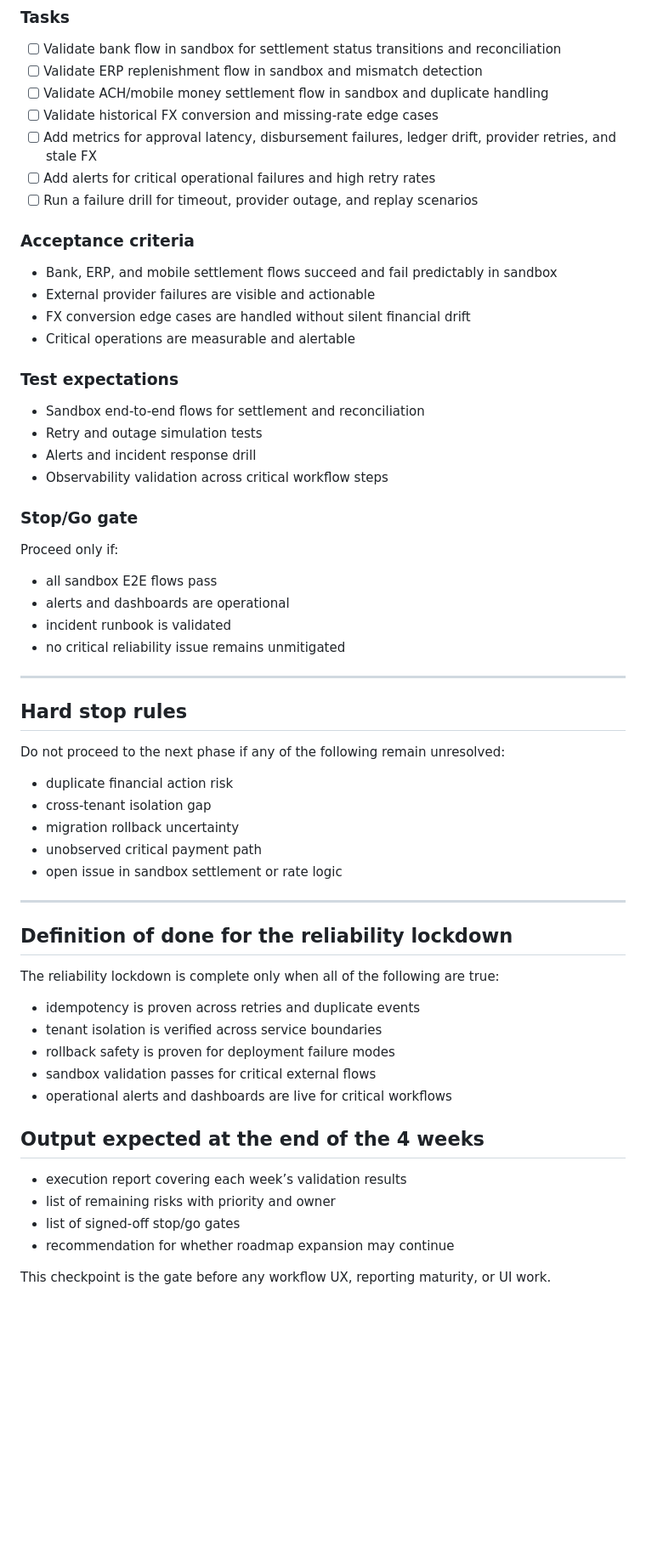
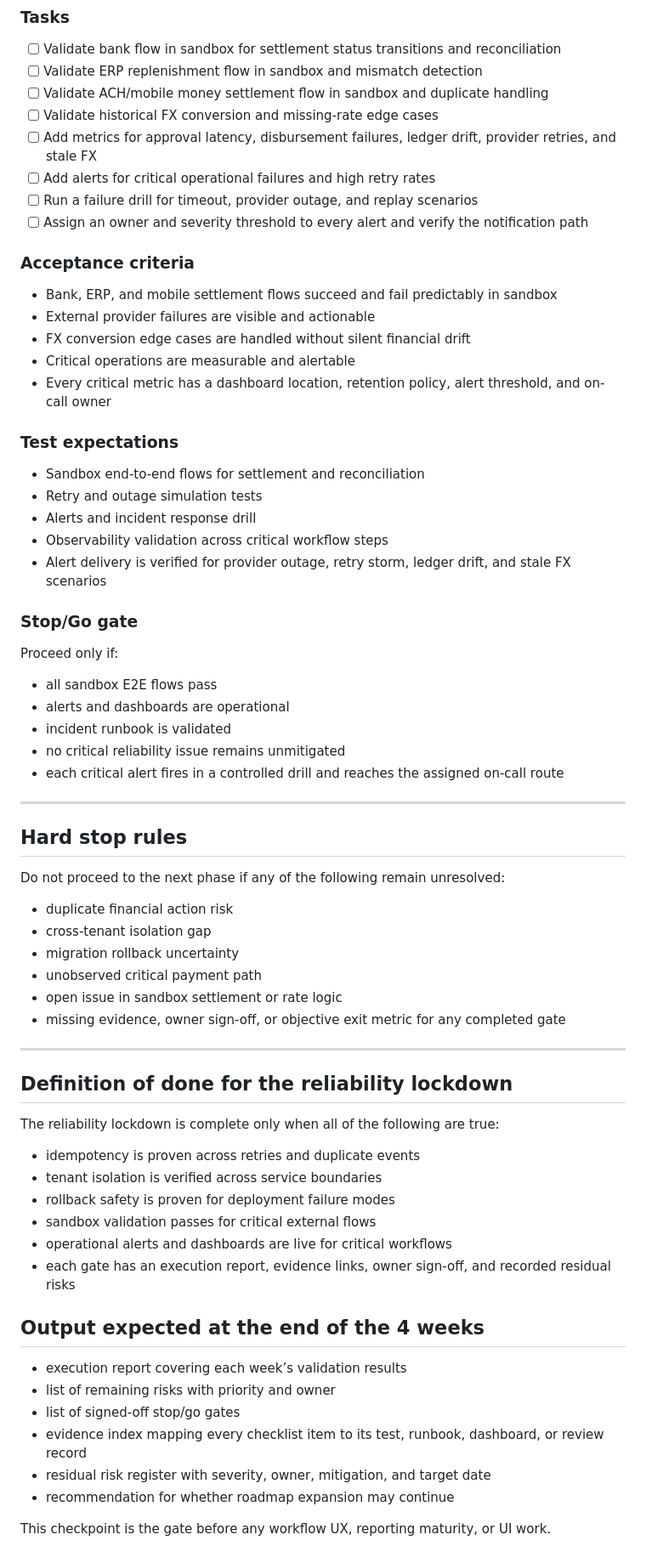
Before and after one commit to jamesonyemi/pettyflow, a Markdown page: docs/reliability-lockdown-checklist.md, the part around one of its changes. Shown at 85% size. Rendered like a GitHub page; blank space fills up the shorter version.

```diff
--- a/docs/reliability-lockdown-checklist.md
+++ b/docs/reliability-lockdown-checklist.md
@@ -119,18 +167,21 @@ Prove that critical external flows work under real-world conditions and can be o
 - [ ] Add metrics for approval latency, disbursement failures, ledger drift, provider retries, and stale FX
 - [ ] Add alerts for critical operational failures and high retry rates
 - [ ] Run a failure drill for timeout, provider outage, and replay scenarios
+- [ ] Assign an owner and severity threshold to every alert and verify the notification path
 
 ### Acceptance criteria
 - Bank, ERP, and mobile settlement flows succeed and fail predictably in sandbox
 - External provider failures are visible and actionable
 - FX conversion edge cases are handled without silent financial drift
 - Critical operations are measurable and alertable
+- Every critical metric has a dashboard location, retention policy, alert threshold, and on-call owner
 
 ### Test expectations
 - Sandbox end-to-end flows for settlement and reconciliation
 - Retry and outage simulation tests
 - Alerts and incident response drill
 - Observability validation across critical workflow steps
+- Alert delivery is verified for provider outage, retry storm, ledger drift, and stale FX scenarios
 
 ### Stop/Go gate
 Proceed only if:
@@ -138,6 +189,7 @@ Proceed only if:
 - alerts and dashboards are operational
 - incident runbook is validated
 - no critical reliability issue remains unmitigated
+- each critical alert fires in a controlled drill and reaches the assigned on-call route
 
 ---
 
@@ -148,6 +200,7 @@ Do not proceed to the next phase if any of the following remain unresolved:
 - migration rollback uncertainty
 - unobserved critical payment path
 - open issue in sandbox settlement or rate logic
+- missing evidence, owner sign-off, or objective exit metric for any completed gate
 
 ---
 
@@ -158,11 +211,14 @@ The reliability lockdown is complete only when all of the following are true:
 - rollback safety is proven for deployment failure modes
 - sandbox validation passes for critical external flows
 - operational alerts and dashboards are live for critical workflows
+- each gate has an execution report, evidence links, owner sign-off, and recorded residual risks
 
 ## Output expected at the end of the 4 weeks
 - execution report covering each week’s validation results
 - list of remaining risks with priority and owner
 - list of signed-off stop/go gates
+- evidence index mapping every checklist item to its test, runbook, dashboard, or review record
+- residual risk register with severity, owner, mitigation, and target date
 - recommendation for whether roadmap expansion may continue
 
 This checkpoint is the gate before any workflow UX, reporting maturity, or UI work.
```
Also changed, not shown: other parts of docs/reliability-lockdown-checklist.md (+48 -0 lines).
